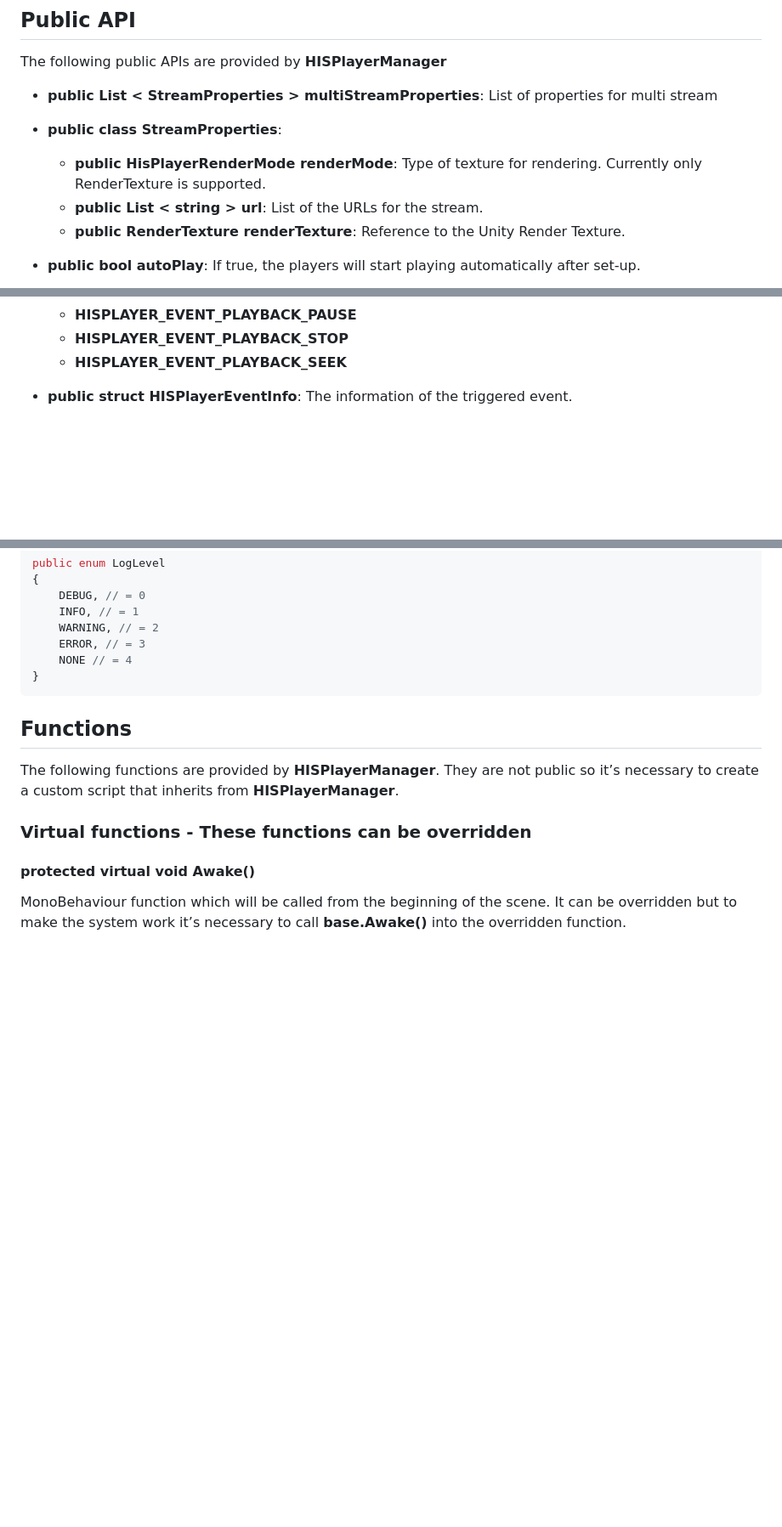
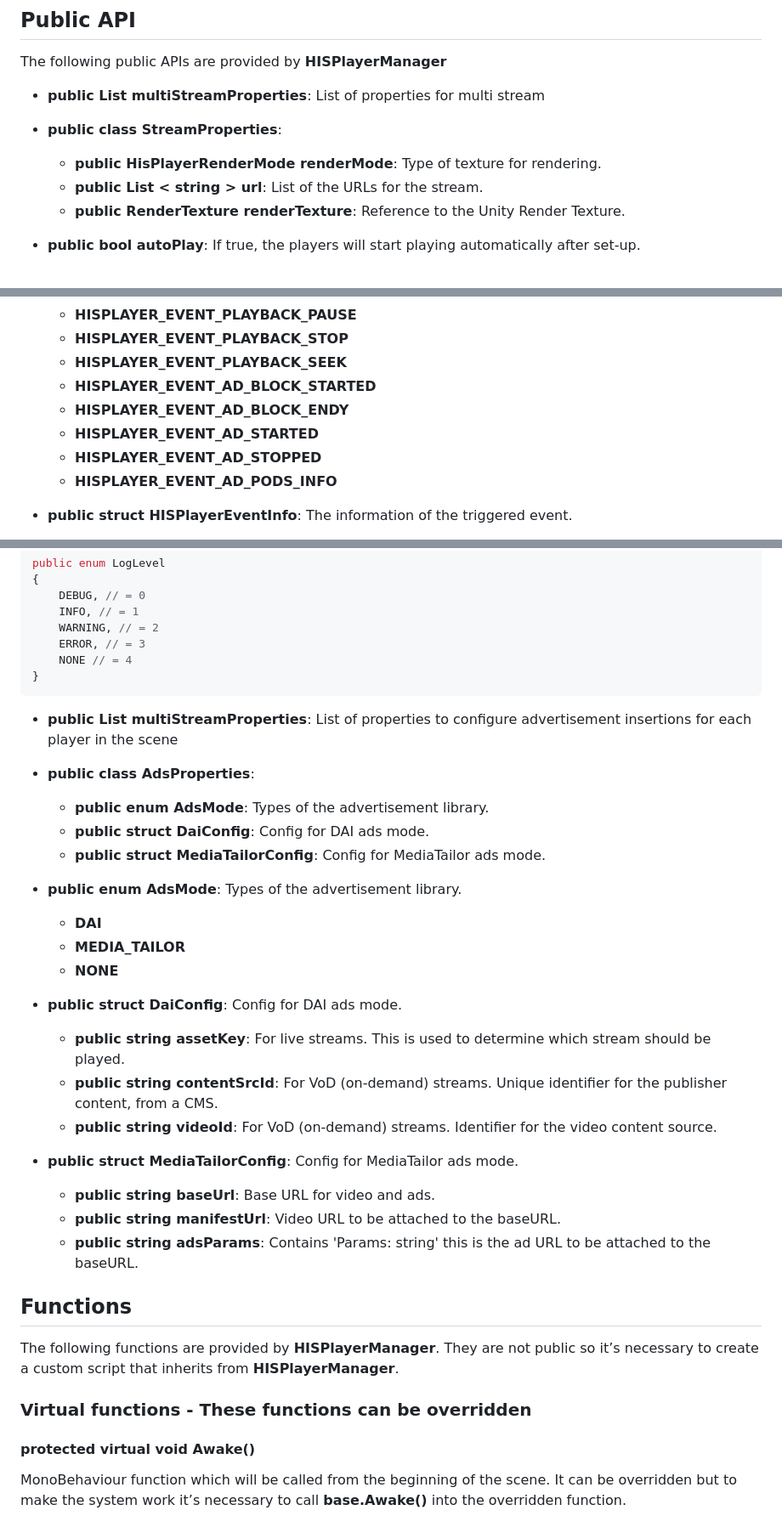
Before and after one commit to HISPlayer/UnityWebGL-SDK, a Markdown page: hisplayer-api.md, 3 parts joined by grey strips. Shown at 85% size. Drawn GitHub-style; blank space fills up the shorter version.

````diff
--- a/hisplayer-api.md
+++ b/hisplayer-api.md
@@ -4,10 +4,10 @@
 
 The following public APIs are provided by **HISPlayerManager**
 
-* **public List < StreamProperties > multiStreamProperties**: List of properties for multi stream
+* **public List <StreamProperties> multiStreamProperties**: List of properties for multi stream
 
 * **public class StreamProperties**:
-  * **public HisPlayerRenderMode renderMode**: Type of texture for rendering. Currently only RenderTexture is supported.
+  * **public HisPlayerRenderMode renderMode**: Type of texture for rendering.
   * **public List < string > url**: List of the URLs for the stream.
   * **public RenderTexture renderTexture**: Reference to the Unity Render Texture.
 
@@ -28,6 +28,11 @@ The following public APIs are provided by **HISPlayerManager**
   * **HISPLAYER_EVENT_PLAYBACK_PAUSE**
   * **HISPLAYER_EVENT_PLAYBACK_STOP**
   * **HISPLAYER_EVENT_PLAYBACK_SEEK**
+  * **HISPLAYER_EVENT_AD_BLOCK_STARTED**
+  * **HISPLAYER_EVENT_AD_BLOCK_ENDY**
+  * **HISPLAYER_EVENT_AD_STARTED**
+  * **HISPLAYER_EVENT_AD_STOPPED**
+  * **HISPLAYER_EVENT_AD_PODS_INFO**
 
 * **public struct HISPlayerEventInfo**: The information of the triggered event.
   * **public HisPlayerEvent eventType**: The type of the triggered event.
@@ -56,6 +61,28 @@ public enum LogLevel
 }
 ```
 
+* **public List <AdsProperties> multiStreamProperties**: List of properties to configure advertisement insertions for each player in the scene
+
+* **public class AdsProperties**:
+  * **public enum AdsMode**: Types of the advertisement library.
+  * **public struct DaiConfig**: Config for DAI ads mode.
+  * **public struct MediaTailorConfig**: Config for MediaTailor ads mode.
+
+* **public enum AdsMode**: Types of the advertisement library.
+    * **DAI**
+    * **MEDIA_TAILOR**
+    * **NONE**
+
+ * **public struct DaiConfig**: Config for DAI ads mode.
+    * **public string assetKey**: For live streams. This is used to determine which stream should be played.
+    * **public string contentSrcId**: For VoD (on-demand) streams. Unique identifier for the publisher content, from a CMS.
+    * **public string videoId**: For VoD (on-demand) streams. Identifier for the video content source.
+
+ * **public struct MediaTailorConfig**: Config for MediaTailor ads mode.
+    * **public string baseUrl**: Base URL for video and ads.
+    * **public string manifestUrl**: Video URL to be attached to the baseURL.
+    * **public string adsParams**: Contains 'Params: string' this is the ad URL to be attached to the baseURL.
+
 ## Functions
 The following functions are provided by **HISPlayerManager**. They are not public so it’s necessary to create a custom script that inherits from **HISPlayerManager**.
 
````
Also changed, not shown: other parts of hisplayer-api.md (+69 -0 lines).
